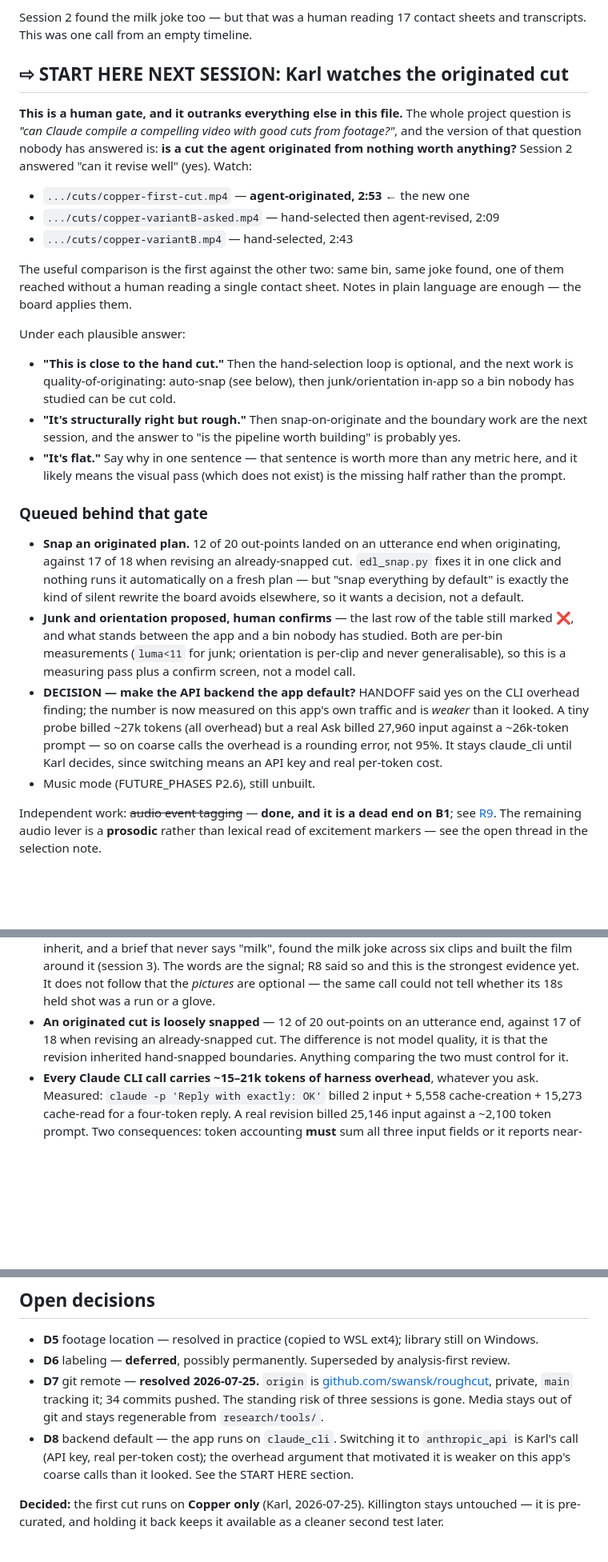
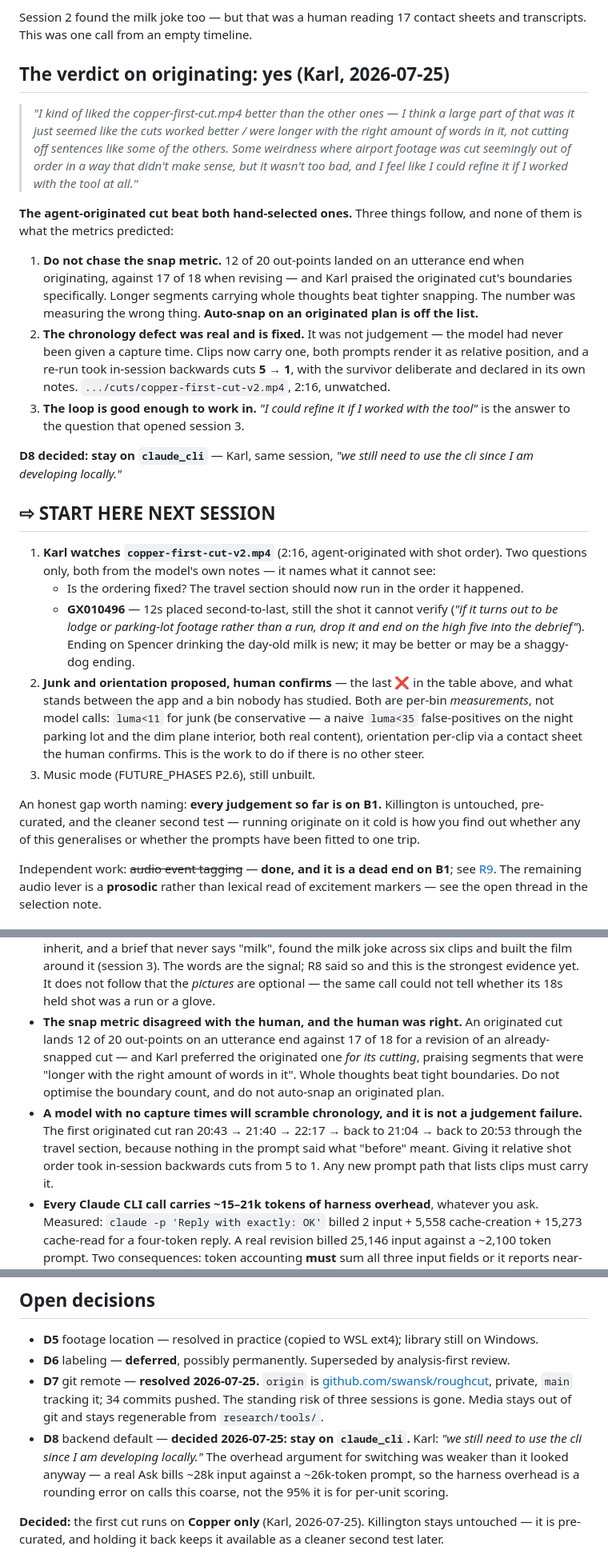
Before and after one commit to swansk/roughcut, a Markdown page: docs/HANDOFF.md, 3 parts joined by grey strips. Shown at 80% size. Rendered like a GitHub page; blank space fills up the shorter version.

Commit message:
docs: record the verdict — the originated cut won, and what that changes
Karl watched all three and preferred the agent-originated one, specifically for
its cutting: "longer with the right amount of words in it, not cutting off
sentences like some of the others."

Three consequences, none of them what the metrics predicted:

  * The snap metric disagreed with the human and the human was right. 12/20
    out-points on an utterance end beat 17/18 in his judgement, because whole
    thoughts matter more than tight boundaries. Auto-snap on an originated plan
    is off the list, and the boundary count is not a target.
  * The ordering defect he named was a missing input, not bad judgement, and is
    now fixed and re-verified (5 -> 1 in-session backwards cuts).
  * "I could refine it if I worked with the tool" answers the question that
    opened session 3.

D8 decided: stay on claude_cli, local development.

Next session starts with v2 unwatched, then junk/orientation in-app - the last
row of the fix table. Also named: every judgement so far is on B1, and
Killington is the test of whether any of it generalises.

```diff
--- a/docs/HANDOFF.md
+++ b/docs/HANDOFF.md
@@ -146,48 +146,50 @@ that *"may be a glove or a lift queue"*, and the one clip it would not gamble on
 Session 2 found the milk joke too — but that was a human reading 17 contact sheets and
 transcripts. This was one call from an empty timeline.
 
-## ⇨ START HERE NEXT SESSION: Karl watches the originated cut
+## The verdict on originating: yes (Karl, 2026-07-25)
 
-**This is a human gate, and it outranks everything else in this file.** The whole project
-question is *"can Claude compile a compelling video with good cuts from footage?"*, and the
-version of that question nobody has answered is: **is a cut the agent originated from nothing
-worth anything?** Session 2 answered "can it revise well" (yes). Watch:
+> *"I kind of liked the copper-first-cut.mp4 better than the other ones — I think a large part
+> of that was it just seemed like the cuts worked better / were longer with the right amount of
+> words in it, not cutting off sentences like some of the others. Some weirdness where airport
+> footage was cut seemingly out of order in a way that didn't make sense, but it wasn't too bad,
+> and I feel like I could refine it if I worked with the tool at all."*
 
-- `.../cuts/copper-first-cut.mp4` — **agent-originated, 2:53** ← the new one
-- `.../cuts/copper-variantB-asked.mp4` — hand-selected then agent-revised, 2:09
-- `.../cuts/copper-variantB.mp4` — hand-selected, 2:43
+**The agent-originated cut beat both hand-selected ones.** Three things follow, and none of them
+is what the metrics predicted:
 
-The useful comparison is the first against the other two: same bin, same joke found, one of them
-reached without a human reading a single contact sheet. Notes in plain language are enough —
-the board applies them.
+1. **Do not chase the snap metric.** 12 of 20 out-points landed on an utterance end when
+   originating, against 17 of 18 when revising — and Karl praised the originated cut's
+   boundaries specifically. Longer segments carrying whole thoughts beat tighter snapping. The
+   number was measuring the wrong thing. **Auto-snap on an originated plan is off the list.**
+2. **The chronology defect was real and is fixed.** It was not judgement — the model had never
+   been given a capture time. Clips now carry one, both prompts render it as relative position,
+   and a re-run took in-session backwards cuts **5 → 1**, with the survivor deliberate and
+   declared in its own notes. `.../cuts/copper-first-cut-v2.mp4`, 2:16, unwatched.
+3. **The loop is good enough to work in.** *"I could refine it if I worked with the tool"* is the
+   answer to the question that opened session 3.
 
-Under each plausible answer:
+**D8 decided: stay on `claude_cli`** — Karl, same session, *"we still need to use the cli since
+I am developing locally."*
 
-- **"This is close to the hand cut."** Then the hand-selection loop is optional, and the next
-  work is quality-of-originating: auto-snap (see below), then junk/orientation in-app so a bin
-  nobody has studied can be cut cold.
-- **"It's structurally right but rough."** Then snap-on-originate and the boundary work are the
-  next session, and the answer to "is the pipeline worth building" is probably yes.
-- **"It's flat."** Say why in one sentence — that sentence is worth more than any metric here,
-  and it likely means the visual pass (which does not exist) is the missing half rather than the
-  prompt.
+## ⇨ START HERE NEXT SESSION
 
-### Queued behind that gate
+1. **Karl watches `copper-first-cut-v2.mp4`** (2:16, agent-originated with shot order). Two
+   questions only, both from the model's own notes — it names what it cannot see:
+   - Is the ordering fixed? The travel section should now run in the order it happened.
+   - **GX010496** — 12s placed second-to-last, still the shot it cannot verify (*"if it turns
+     out to be lodge or parking-lot footage rather than a run, drop it and end on the high five
+     into the debrief"*). Ending on Spencer drinking the day-old milk is new; it may be better
+     or may be a shaggy-dog ending.
+2. **Junk and orientation proposed, human confirms** — the last ❌ in the table above, and what
+   stands between the app and a bin nobody has studied. Both are per-bin *measurements*, not
+   model calls: `luma<11` for junk (be conservative — a naive `luma<35` false-positives on the
+   night parking lot and the dim plane interior, both real content), orientation per-clip via a
+   contact sheet the human confirms. This is the work to do if there is no other steer.
+3. Music mode (FUTURE_PHASES P2.6), still unbuilt.
 
-- **Snap an originated plan.** 12 of 20 out-points landed on an utterance end when originating,
-  against 17 of 18 when revising an already-snapped cut. `edl_snap.py` fixes it in one click and
-  nothing runs it automatically on a fresh plan — but "snap everything by default" is exactly
-  the kind of silent rewrite the board avoids elsewhere, so it wants a decision, not a default.
-- **Junk and orientation proposed, human confirms** — the last row of the table still marked ❌,
-  and what stands between the app and a bin nobody has studied. Both are per-bin measurements
-  (`luma<11` for junk; orientation is per-clip and never generalisable), so this is a measuring
-  pass plus a confirm screen, not a model call.
-- **DECISION — make the API backend the app default?** HANDOFF said yes on the CLI overhead
-  finding; the number is now measured on this app's own traffic and is *weaker* than it looked.
-  A tiny probe billed ~27k tokens (all overhead) but a real Ask billed 27,960 input against a
-  ~26k-token prompt — so on coarse calls the overhead is a rounding error, not 95%. It stays
-  claude_cli until Karl decides, since switching means an API key and real per-token cost.
-- Music mode (FUTURE_PHASES P2.6), still unbuilt.
+An honest gap worth naming: **every judgement so far is on B1.** Killington is untouched,
+pre-curated, and the cleaner second test — running originate on it cold is how you find out
+whether any of this generalises or whether the prompts have been fitted to one trip.
 
 Independent work: ~~audio event tagging~~ — **done, and it is a dead end on B1**; see
 [R9](../research/R9-events-and-wind.md). The remaining audio lever is a **prosodic** rather than
@@ -240,9 +242,16 @@ These were measured, cost real effort, and are easy to accidentally undo:
   built the film around it (session 3). The words are the signal; R8 said so and this is the
   strongest evidence yet. It does not follow that the *pictures* are optional — the same call
   could not tell whether its 18s held shot was a run or a glove.
-- **An originated cut is loosely snapped** — 12 of 20 out-points on an utterance end, against
-  17 of 18 when revising an already-snapped cut. The difference is not model quality, it is that
-  the revision inherited hand-snapped boundaries. Anything comparing the two must control for it.
+- **The snap metric disagreed with the human, and the human was right.** An originated cut lands
+  12 of 20 out-points on an utterance end against 17 of 18 for a revision of an already-snapped
+  cut — and Karl preferred the originated one *for its cutting*, praising segments that were
+  "longer with the right amount of words in it". Whole thoughts beat tight boundaries. Do not
+  optimise the boundary count, and do not auto-snap an originated plan.
+- **A model with no capture times will scramble chronology, and it is not a judgement failure.**
+  The first originated cut ran 20:43 → 21:40 → 22:17 → back to 21:04 → back to 20:53 through the
+  travel section, because nothing in the prompt said what "before" meant. Giving it relative shot
+  order took in-session backwards cuts from 5 to 1. Any new prompt path that lists clips must
+  carry it.
 - **Every Claude CLI call carries ~15–21k tokens of harness overhead**, whatever you ask.
   Measured: `claude -p 'Reply with exactly: OK'` billed 2 input + 5,558 cache-creation +
   15,273 cache-read for a four-token reply. A real revision billed 25,146 input against a ~2,100
@@ -291,9 +300,10 @@ WSL2 Ubuntu 24.04, RTX 5080 (16GB, visible to WSL), 953GB free on ext4.
   [github.com/swansk/roughcut](https://github.com/swansk/roughcut), private, `main` tracking it;
   34 commits pushed. The standing risk of three sessions is gone. Media stays out of git and
   stays regenerable from `research/tools/`.
-- **D8** backend default — the app runs on `claude_cli`. Switching it to `anthropic_api` is
-  Karl's call (API key, real per-token cost); the overhead argument that motivated it is weaker
-  on this app's coarse calls than it looked. See the START HERE section.
+- **D8** backend default — **decided 2026-07-25: stay on `claude_cli`.** Karl: *"we still need
+  to use the cli since I am developing locally."* The overhead argument for switching was weaker
+  than it looked anyway — a real Ask bills ~28k input against a ~26k-token prompt, so the harness
+  overhead is a rounding error on calls this coarse, not the 95% it is for per-unit scoring.
 
 **Decided:** the first cut runs on **Copper only** (Karl, 2026-07-25). Killington stays
 untouched — it is pre-curated, and holding it back keeps it available as a cleaner second test
```
Also changed, not shown: other parts of docs/HANDOFF.md (+2 -2 lines).
